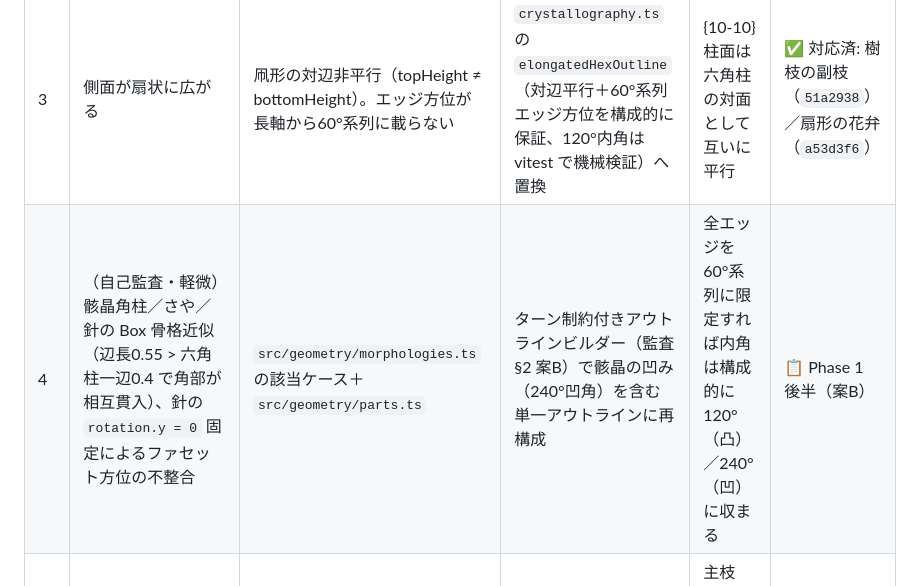
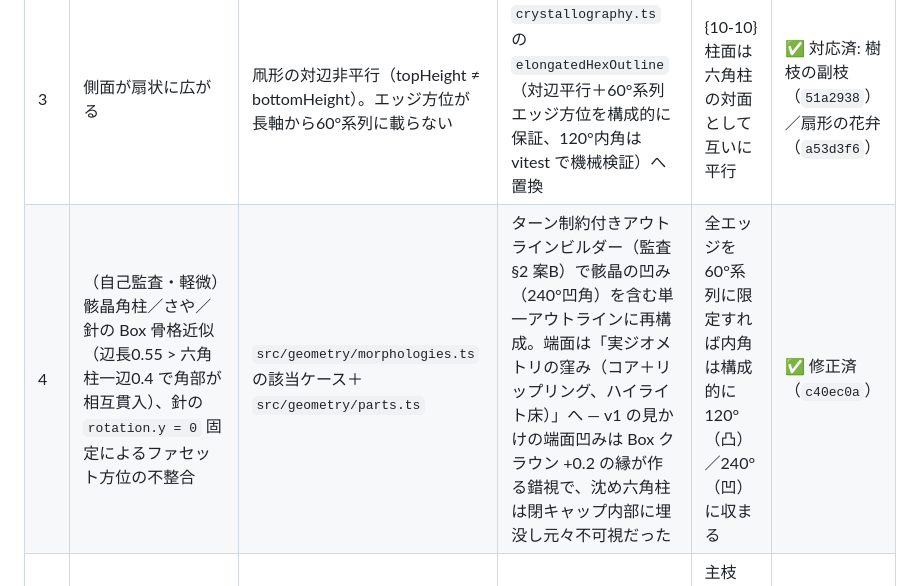
Before and after one commit to Shotaro-Kamimura/snowcrystal, a Markdown page: docs/v1-to-v2.md, the part around the change. Rendered like a GitHub page.

```diff
--- a/docs/v1-to-v2.md
+++ b/docs/v1-to-v2.md
@@ -14,7 +14,7 @@
 | 1 | 先端角90°（樹枝） | `createBranchWithChildren` の副枝 `rotation.z = ±Math.PI/4 + π`（`src/geometry/parts.ts`）。開き90°、かつ先端が中心向き（主枝軸に対し135°）という二重の不整合 | `rotation.z = ±Math.PI/3` に変更し、開き120°・先端外向き（主枝の先端側へ60°）に。基部が主枝に接するよう `offsetX` 0.3→0.18 | 樹枝の副枝は隣接 a 軸に平行に成長するため、主枝（a 軸方向）に対し ±60°・開き120°が正 | ✅ 修正済（`5769f9b`） |
 | 2 | 先端角90°（扇形外周） | `createDiamondPrism` の凧形（topHeight 1.5 / bottomHeight 0.4 / width 0.8、`src/geometry/parts.ts`）。外周向きの下側先端角が `2·atan(0.4/0.4)` ＝ ちょうど90°（中心向きは29.9°） | 伸長六角形（平行な長辺2本＋軸±60°の先端エッジ4本、全内角120°）へ置換 | {10-10} 柱面トレースで囲まれた輪郭の内角は120°系列に限られる | ✅ 修正済（`a53d3f6`） |
 | 3 | 側面が扇状に広がる | 凧形の対辺非平行（topHeight ≠ bottomHeight）。エッジ方位が長軸から60°系列に載らない | `crystallography.ts` の `elongatedHexOutline`（対辺平行＋60°系列エッジ方位を構成的に保証、120°内角は vitest で機械検証）へ置換 | {10-10} 柱面は六角柱の対面として互いに平行 | ✅ 対応済: 樹枝の副枝（`51a2938`）／扇形の花弁（`a53d3f6`） |
-| 4 | （自己監査・軽微）骸晶角柱／さや／針の Box 骨格近似（辺長0.55 > 六角柱一辺0.4 で角部が相互貫入）、針の `rotation.y = 0` 固定によるファセット方位の不整合 | `src/geometry/morphologies.ts` の該当ケース＋`src/geometry/parts.ts` | ターン制約付きアウトラインビルダー（監査 §2 案B）で骸晶の凹み（240°凹角）を含む単一アウトラインに再構成 | 全エッジを60°系列に限定すれば内角は構成的に120°（凸）／240°（凹）に収まる | 📋 Phase 1 後半（案B） |
+| 4 | （自己監査・軽微）骸晶角柱／さや／針の Box 骨格近似（辺長0.55 > 六角柱一辺0.4 で角部が相互貫入）、針の `rotation.y = 0` 固定によるファセット方位の不整合 | `src/geometry/morphologies.ts` の該当ケース＋`src/geometry/parts.ts` | ターン制約付きアウトラインビルダー（監査 §2 案B）で骸晶の凹み（240°凹角）を含む単一アウトラインに再構成。端面は「実ジオメトリの窪み（コア＋リップリング、ハイライト床）」へ — v1 の見かけの端面凹みは Box クラウン +0.2 の縁が作る錯視で、沈め六角柱は閉キャップ内部に埋没し元々不可視だった | 全エッジを60°系列に限定すれば内角は構成的に120°（凸）／240°（凹）に収まる | ✅ 修正済（`c40ec0a`） |
 | 4b | （自己監査・追加）樹枝の主枝が `BoxGeometry(0.08, 0.08, 2.0)` の鈍端 — 先端にファセットを持たない矩形断面の棒 | `src/geometry/parts.ts` `createBranchWithChildren` の主枝 | `elongatedHexOutline` 化により先端120°ファセットを付与予定 | 主枝（a 軸方向）の先端も {10-10} トレースで閉じれば内角120° | ✅ 修正済（`2e5f14f`） |
 | 4c | （自己監査・追加）扇形の花弁が中心柱の面中央方向から伸びている（30°位相ズレ）。v1から存在したが、花弁の整形（`a53d3f6`）により判定可能になった | `src/geometry/morphologies.ts` '扇形' の `angle = i·π/3`。CylinderGeometry(6分割) の頂点方位は 30° mod 60° のため、i·π/3 は面中央方向を向く。樹枝状の枝は頂点整合済み | `angle = i·π/3 + π/6` に変更し頂点方向へ整合 | 枝・セクターの伸長方位は a軸〈11-20〉＝六角柱の頂点方向が正 | ✅ 修正済（`6f21ae4`） |
 
```
Also changed, not shown: CHANGELOG.md (+35 -0 lines), docs/geometry-caseB-design.md (+5 -1 lines).
